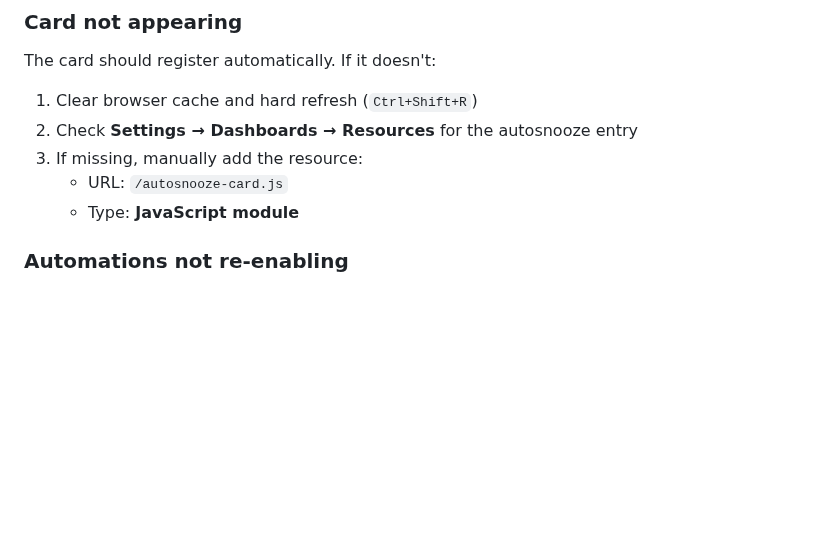
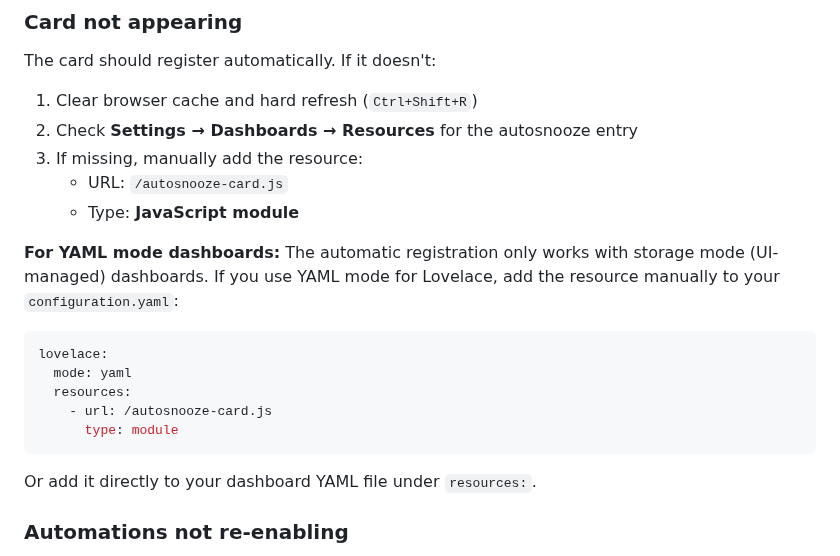
Before and after one commit to mossipcams/autosnooze, a Markdown page: README.md, the part around the change. Drawn GitHub-style; blank space fills up the shorter version.

Commit message:
docs: Add YAML mode instructions for card not appearing issue
When using YAML mode for Lovelace dashboards, the automatic card
resource registration doesn't work. Added clear instructions for
users to manually add the resource in their configuration.yaml.

Fixes: "Custom element doesn't exist: autosnooze-card" error for
YAML mode users.

````diff
--- a/README.md
+++ b/README.md
@@ -226,6 +226,18 @@ The card should register automatically. If it doesn't:
    - URL: `/autosnooze-card.js`
    - Type: **JavaScript module**
 
+**For YAML mode dashboards:** The automatic registration only works with storage mode (UI-managed) dashboards. If you use YAML mode for Lovelace, add the resource manually to your `configuration.yaml`:
+
+```yaml
+lovelace:
+  mode: yaml
+  resources:
+    - url: /autosnooze-card.js
+      type: module
+```
+
+Or add it directly to your dashboard YAML file under `resources:`.
+
 
 ### Automations not re-enabling
 1. Check **Developer Tools → States** for the sensor state
````
